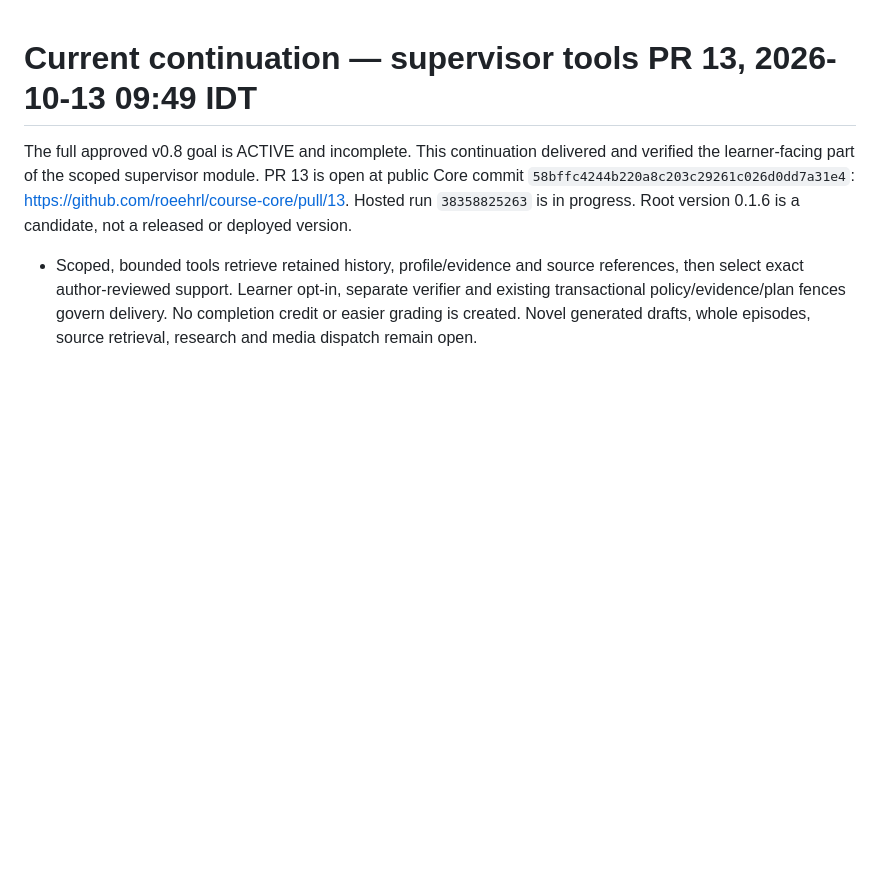
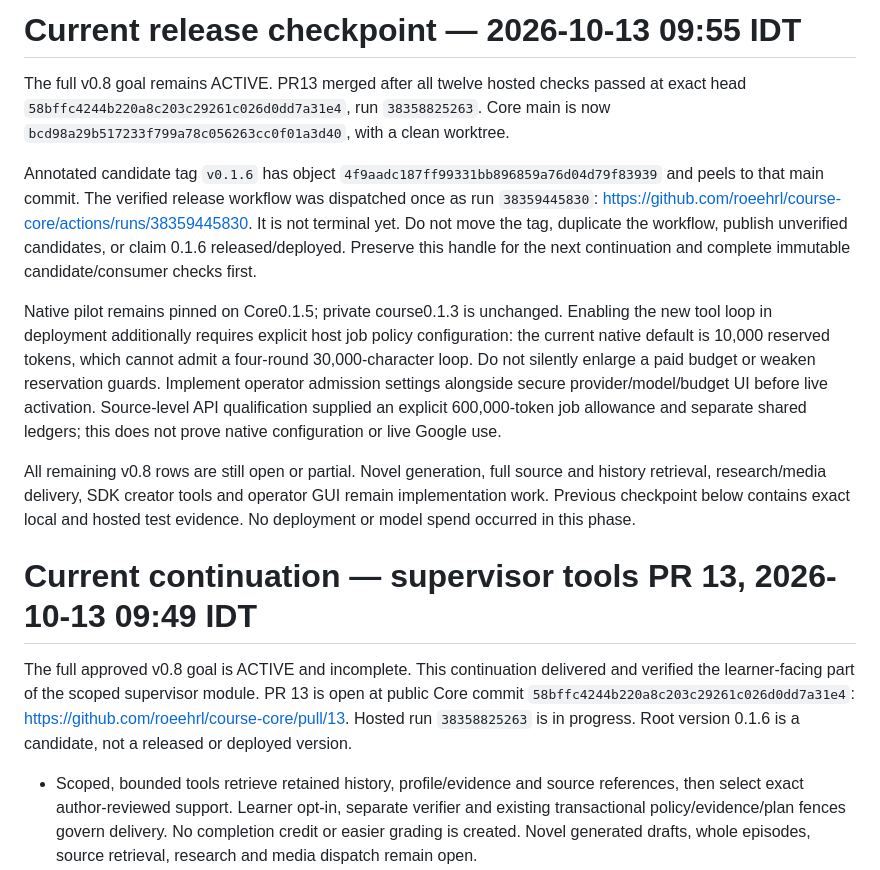
Before and after one commit to roeehrl/course-llms-and-models, a Markdown page: planning/IMPLEMENTATION_STATUS.md, the part around the change. Rendered like a GitHub page; blank space fills up the shorter version.

Commit message:
Pin supervisor merge and immutable release continuation state

```diff
--- a/planning/IMPLEMENTATION_STATUS.md
+++ b/planning/IMPLEMENTATION_STATUS.md
@@ -1,3 +1,32 @@
+# Current release checkpoint — 2026-10-13 09:55 IDT
+
+The full v0.8 goal remains ACTIVE. PR13 merged after all twelve hosted checks
+passed at exact head `58bffc4244b220a8c203c29261c026d0dd7a31e4`, run
+`38358825263`. Core main is now
+`bcd98a29b517233f799a78c056263cc0f01a3d40`, with a clean worktree.
+
+Annotated candidate tag `v0.1.6` has object
+`4f9aadc187ff99331bb896859a76d04d79f83939` and peels to that main commit.
+The verified release workflow was dispatched once as run `38359445830`:
+https://github.com/roeehrl/course-core/actions/runs/38359445830.
+It is not terminal yet. Do not move the tag, duplicate the workflow, publish
+unverified candidates, or claim 0.1.6 released/deployed. Preserve this handle for
+the next continuation and complete immutable candidate/consumer checks first.
+
+Native pilot remains pinned on Core0.1.5; private course0.1.3 is unchanged.
+Enabling the new tool loop in deployment additionally requires explicit host job
+policy configuration: the current native default is 10,000 reserved tokens,
+which cannot admit a four-round 30,000-character loop. Do not silently enlarge a
+paid budget or weaken reservation guards. Implement operator admission settings
+alongside secure provider/model/budget UI before live activation. Source-level
+API qualification supplied an explicit 600,000-token job allowance and separate
+shared ledgers; this does not prove native configuration or live Google use.
+
+All remaining v0.8 rows are still open or partial. Novel generation, full source
+and history retrieval, research/media delivery, SDK creator tools and operator
+GUI remain implementation work. Previous checkpoint below contains exact local
+and hosted test evidence. No deployment or model spend occurred in this phase.
+
 # Current continuation — supervisor tools PR 13, 2026-10-13 09:49 IDT
 
 The full approved v0.8 goal is ACTIVE and incomplete. This continuation delivered
```
Also changed, not shown: planning/ACCEPTANCE_MATRIX.md (+1 -1 lines).
